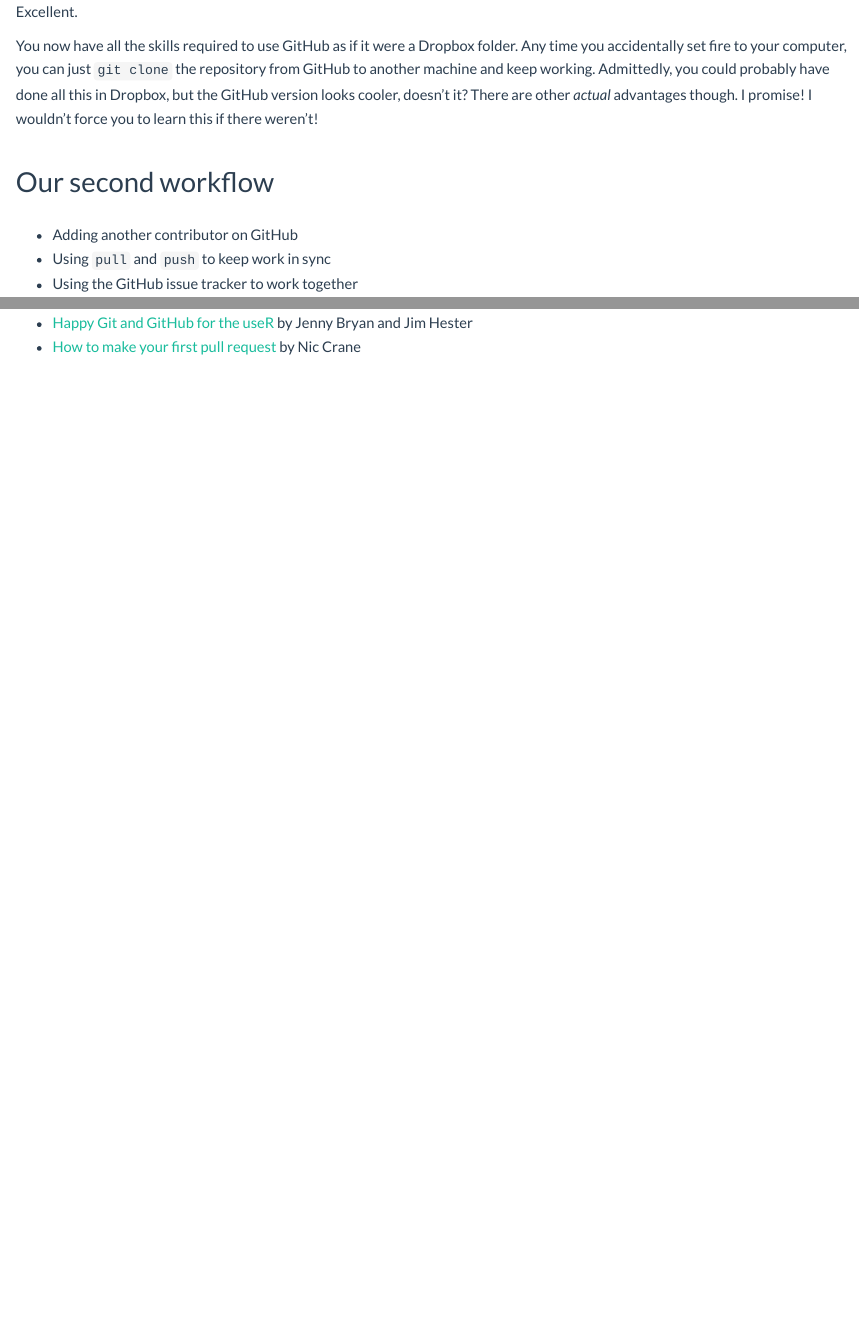
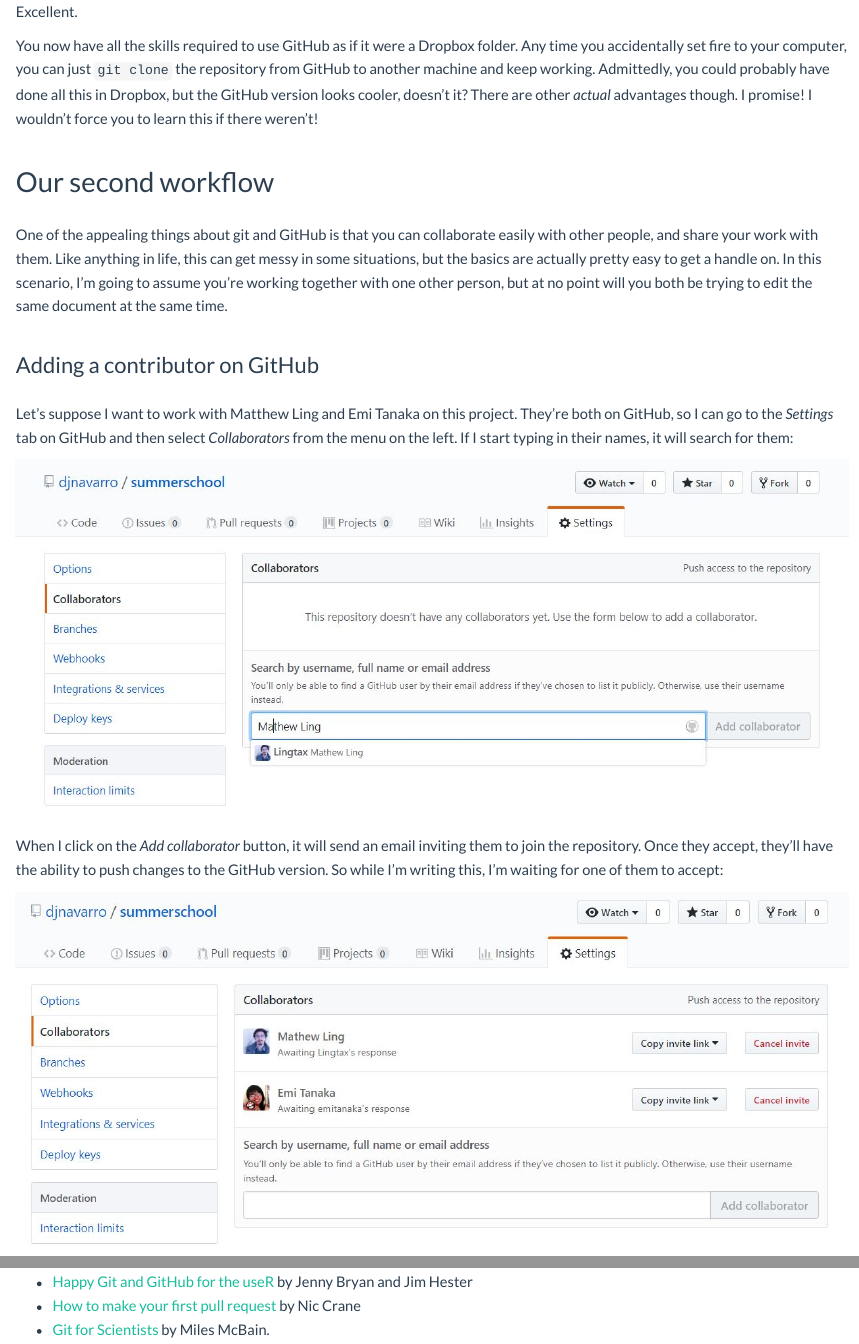
Before and after one commit to cskemp/chdss2018, an R Markdown document (day2_dataanalysis/git_tutorial/git-notes.Rmd): the page in a window 1100 px wide, from 11600 px down, and a second part further down, joined at a grey line. The pictures show the output file day2_dataanalysis/git_tutorial/git-notes.html that the author committed with the source, opened offline.

Commit message:
git tutorial section on contributors

```diff
--- a/day2_dataanalysis/git_tutorial/git-notes.Rmd
+++ b/day2_dataanalysis/git_tutorial/git-notes.Rmd
@@ -331,6 +331,22 @@
 
 ## Our second workflow
 
+One of the appealing things about git and GitHub is that you can collaborate easily with other people, and share your work with them. Like anything in life, this can get messy in some situations, but the basics are actually pretty easy to get a handle on. In this scenario, I'm going to assume you're working together with one other person, but at no point will you both be trying to edit the same document at the same time.
+
+### Adding a contributor on GitHub
+
+Let's suppose I want to work with Matthew Ling and Emi Tanaka on this project. They're both on GitHub, so I can go to the *Settings* tab on GitHub and then select *Collaborators* from the menu on the left. If I start typing in their names, it will search for them:
+
+![](./images/addcontributor.jpg)
+
+When I click on the *Add collaborator* button, it will send an email inviting them to join the repository. Once they accept, they'll have the ability to push changes to the GitHub version. So while I'm writing this, I'm waiting for one of them to accept:
+
+
+![](./images/addcontributor2.jpg)
+
+
+
+
 - Adding another contributor on GitHub
 - Using `pull` and `push` to keep work in sync
 - Using the GitHub issue tracker to work together
@@ -342,3 +358,4 @@
 
 - [Happy Git and GitHub for the useR](http://happygitwithr.com/) by Jenny Bryan and Jim Hester
 - [How to make your first pull request](https://github.com/thisisnic/first-contributions) by Nic Crane
+- [Git for Scientists](https://github.com/MilesMcBain/git_4_sci) by Miles McBain.
```
Also changed, not shown: day2_dataanalysis/git_tutorial/git-notes.html, day2_dataanalysis/git_tutorial/images/addcontributor.jpg (added), day2_dataanalysis/git_tutorial/images/addcontributor2.jpg (added).
